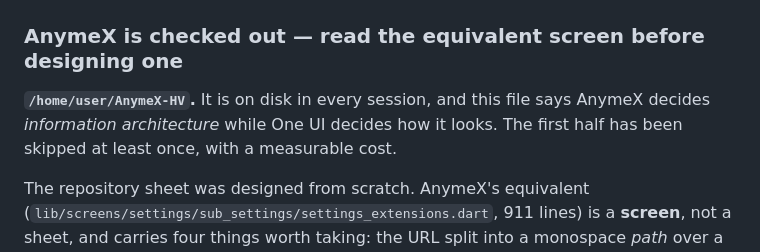
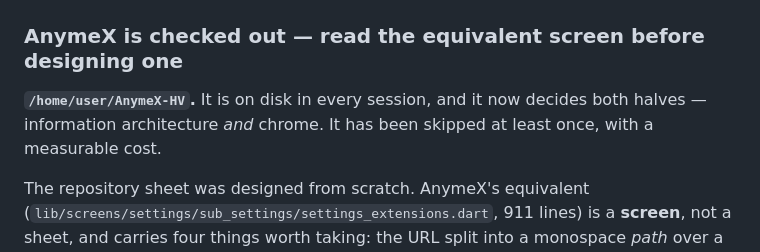
Before and after one commit to HeartlessVeteran2/Otaku-Reader-Flutter-, a Markdown page: CLAUDE.md, the part around one of its changes. Drawn GitHub-style.

```diff
--- a/CLAUDE.md
+++ b/CLAUDE.md
@@ -536,9 +554,9 @@ the launcher icon so the icon and the UI cannot drift apart:
 
 ### AnymeX is checked out — read the equivalent screen before designing one
 
-**`/home/user/AnymeX-HV`.** It is on disk in every session, and this file says
-AnymeX decides *information architecture* while One UI decides how it looks. The
-first half has been skipped at least once, with a measurable cost.
+**`/home/user/AnymeX-HV`.** It is on disk in every session, and it now decides
+both halves — information architecture *and* chrome. It has been skipped at
+least once, with a measurable cost.
 
 The repository sheet was designed from scratch. AnymeX's equivalent
 (`lib/screens/settings/sub_settings/settings_extensions.dart`, 911 lines) is a
```
Also changed, not shown: other parts of CLAUDE.md (+63 -45 lines).
